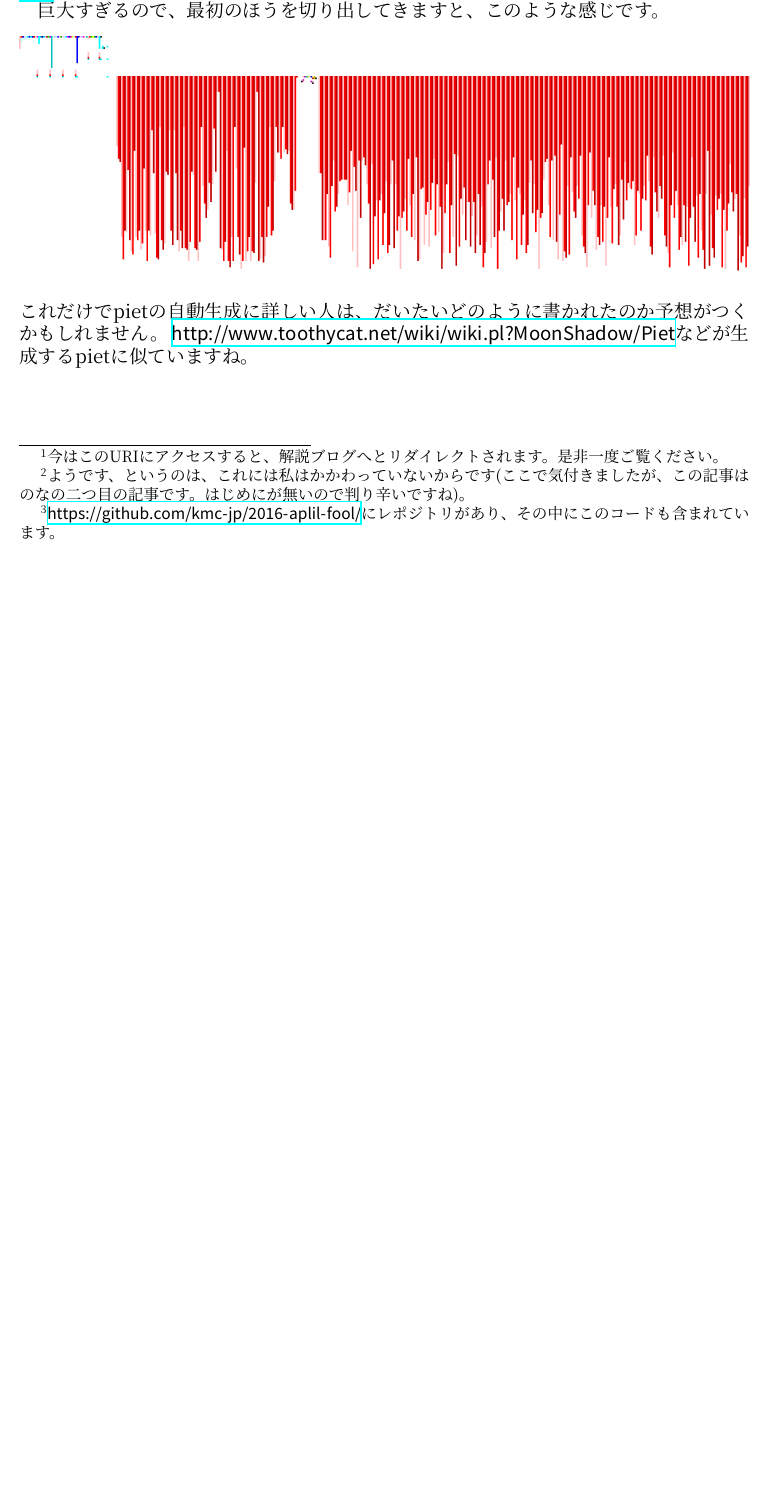
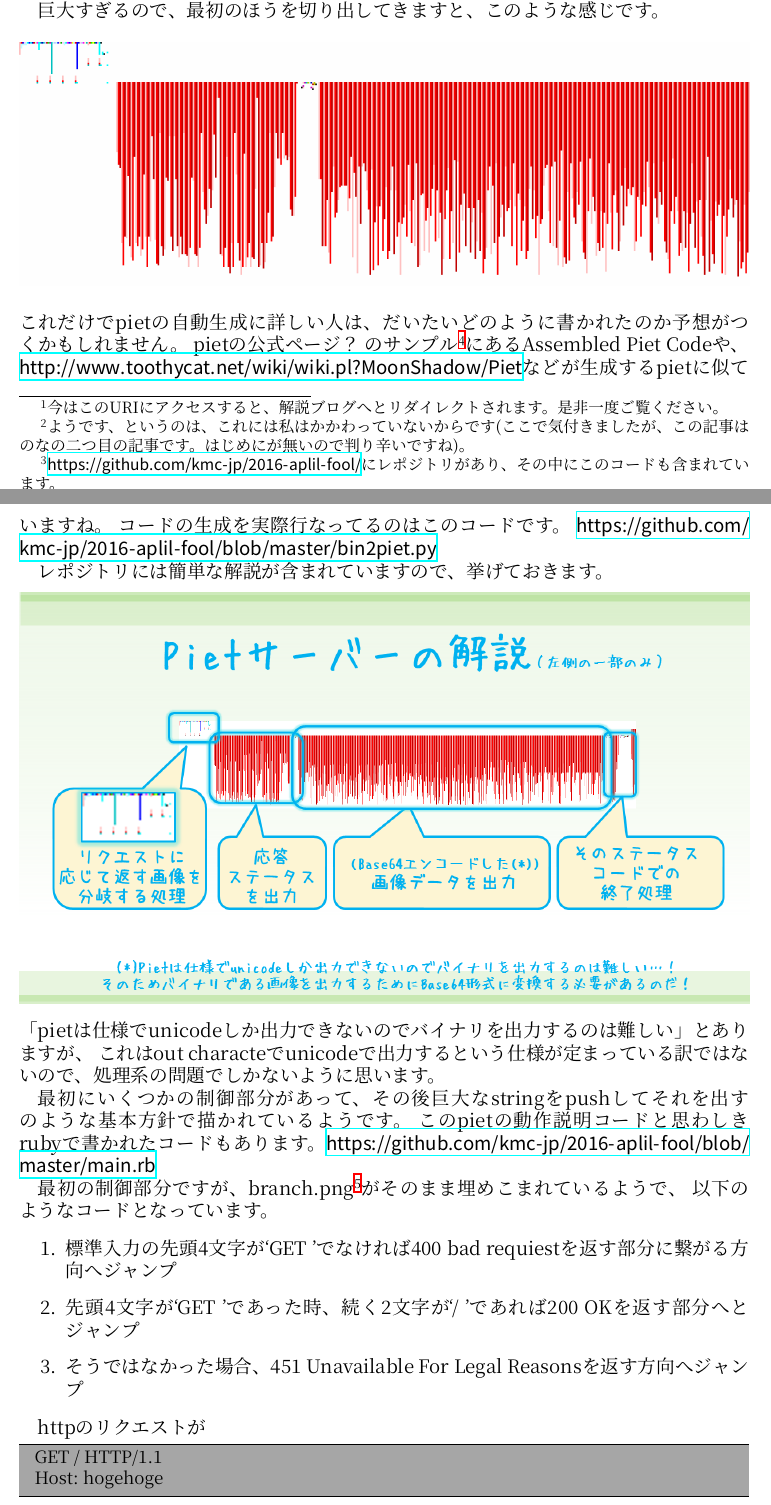
Before and after one commit to nna774/C91book, a LaTeX book (C91Book.tex, which reads cgi.tex): part of page 15 of 18 before the commit and two parts of pages 15 and 16 of 20 after it, the two joined at a grey line, cut so that both start at the same text, the shorter picture padded with empty space. Compiled offline with XeLaTeX; a missing font is replaced by an installed copy or a similar font.

Commit message:
toriaezu

```diff
--- a/cgi.tex
+++ b/cgi.tex
@@ -12,4 +14,30 @@ KMCは今年のエイプリルフールでpietでwebサーバを書いて(描い
 巨大すぎるので、最初のほうを切り出してきますと、このような感じです。
 \centerimage{images/outx10.png}
 これだけでpietの自動生成に詳しい人は、だいたいどのように書かれたのか予想がつくかもしれません。
+pietの公式ページ？ のサンプル\footnote{\url{http://www.dangermouse.net/esoteric/piet/samples.html}}にあるAssembled Piet Codeや、
 \url{http://www.toothycat.net/wiki/wiki.pl?MoonShadow/Piet}などが生成するpietに似ていますね。
+コードの生成を実際行なってるのはこのコードです。
+\url{https://github.com/kmc-jp/2016-aplil-fool/blob/master/bin2piet.py}
+
+レポジトリには簡単な解説が含まれていますので、挙げておきます。
+\centerimage{images/howItWorks.png}
+「pietは仕様でunicodeしか出力できないのでバイナリを出力するのは難しい」とありますが、
+これはout characteでunicodeで出力するという仕様が定まっている訳ではないので、処理系の問題でしかないように思います。
+
+最初にいくつかの制御部分があって、その後巨大なstringをpushしてそれを出す のような基本方針で描かれているようです。
+このpietの動作説明コードと思わしきrubyで書かれたコードもあります。\url{https://github.com/kmc-jp/2016-aplil-fool/blob/master/main.rb}
+
+最初の制御部分ですが、branch.png\footnote{\url{https://github.com/kmc-jp/2016-aplil-fool/blob/master/branch.png}}がそのまま埋めこまれているようで、
+以下のようなコードとなっています。
+
+\begin{enumerate}
+  \item 標準入力の先頭4文字が`GET 'でなければ400 bad requiestを返す部分に繋がる方向へジャンプ
+  \item 先頭4文字が`GET 'であった時、続く2文字が`/ 'であれば200 OKを返す部分へとジャンプ
+  \item そうではなかった場合、451 Unavailable For Legal Reasonsを返す方向へジャンプ
+\end{enumerate}
+
+httpのリクエストが
+\begin{lstlisting}
+  GET / HTTP/1.1
+  Host: hogehoge
+\end{lstlisting}
```
Also changed, not shown: images/howItWorks.png (added), cgi.tex (28 more changed lines).
